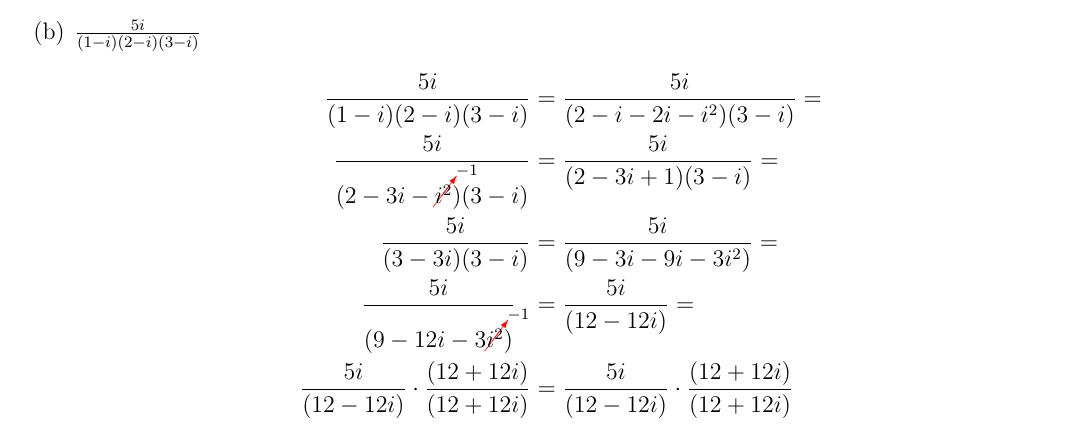
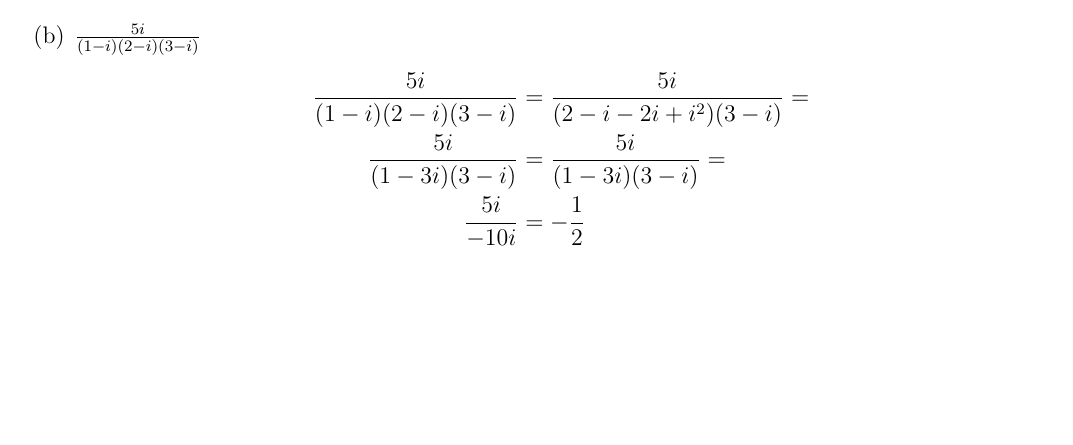
Before and after one commit to Mgomez-01/math_3160, a LaTeX problem sheet (homeworks/hw1/main.tex): part of page 2 of 7 before the commit and part of page 1 of 6 after it, cut so that both start at the same text, the shorter picture padded with empty space. Compiled offline with pdfLaTeX.

Commit message:
updating hw

```diff
--- a/homeworks/hw1/main.tex
+++ b/homeworks/hw1/main.tex
@@ -67,11 +67,9 @@ Reduce each of these to a real number:
   \end{align*}
 \item[(b)] $ \frac{5i}{(1-i)(2-i)(3-i)}$
   \begin{align*}
-    \frac{5i}{(1-i)(2-i)(3-i)} &= \frac{5i}{(2-i-2i-i^2)(3-i)} =\\
-    \frac{5i}{(2-3i-\canceling{-1}{i^2})(3-i)} &= \frac{5i}{(2-3i+1)(3-i)} =\\
-    \frac{5i}{(3-3i)(3-i)} &= \frac{5i}{(9-3i-9i-3i^2)} =\\
-    \frac{5i}{(9-12i-3\canceling{-1}{i^2})}\ \ &= \frac{5i}{(12-12i)} =\\
-    \frac{5i}{(12-12i)}\cdot\frac{(12+12i)}{(12+12i)} &= \frac{5i}{(12-12i)}\cdot\frac{(12+12i)}{(12+12i)}
+    \frac{5i}{(1-i)(2-i)(3-i)} &= \frac{5i}{(2-i-2i+i^2)(3-i)} = \\
+    \frac{5i}{(1-3i)(3-i)} &= \frac{5i}{(1-3i)(3-i)} =\\
+    \frac{5i}{-10i} &= -\frac{1}{2}
   \end{align*}
 \item[(c)] $ (1-i)^4$
 \end{enumerate}
```
Also changed, not shown: homeworks/hw1/main.pdf.
